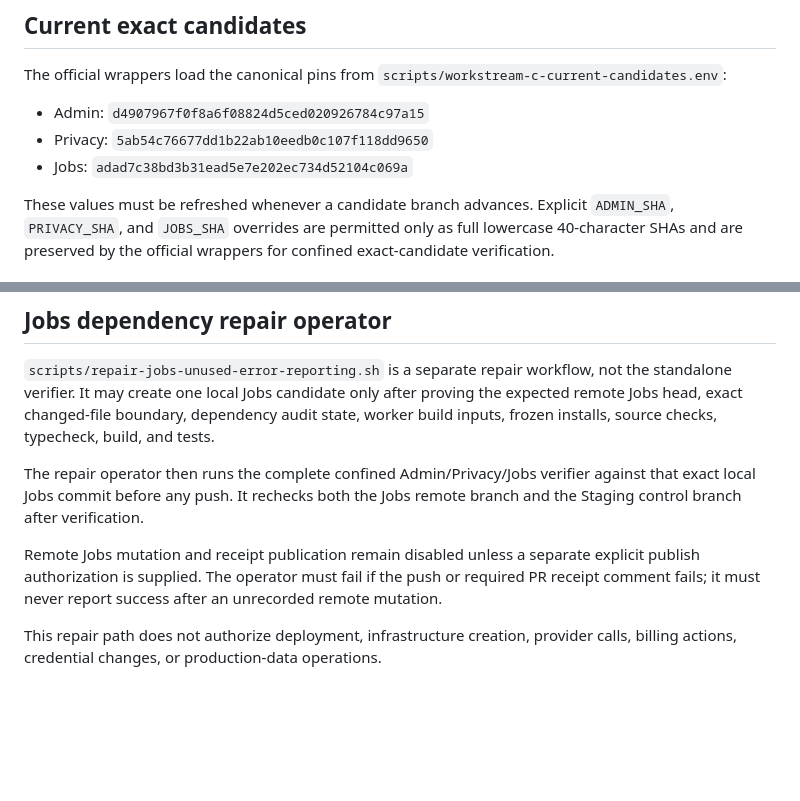
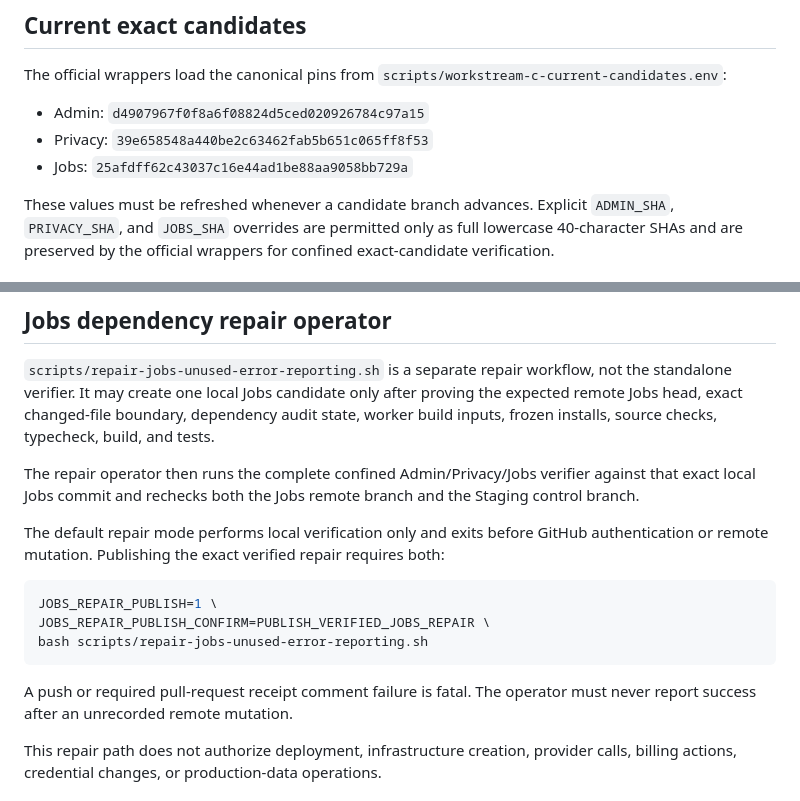
Before and after one commit to LifeLoggerAI/urai-staging, a Markdown page: docs/WORKSTREAM_C_MANUAL_VERIFICATION.md, 2 parts joined by grey strips. Rendered like a GitHub page; blank space fills up the shorter version.

Commit message:
Document explicit Jobs repair publication gate

````diff
--- a/docs/WORKSTREAM_C_MANUAL_VERIFICATION.md
+++ b/docs/WORKSTREAM_C_MANUAL_VERIFICATION.md
@@ -7,8 +7,8 @@ Use this verifier to collect confined source and emulator evidence when GitHub-h
 The official wrappers load the canonical pins from `scripts/workstream-c-current-candidates.env`:
 
 - Admin: `d4907967f0f8a6f08824d5ced020926784c97a15`
-- Privacy: `5ab54c76677dd1b22ab10eedb0c107f118dd9650`
-- Jobs: `adad7c38bd3b31ead5e7e202ec734d52104c069a`
+- Privacy: `39e658548a440be2c63462fab5b651c065ff8f53`
+- Jobs: `25afdff62c43037c16e44ad1be88aa9058bb729a`
 
 These values must be refreshed whenever a candidate branch advances. Explicit `ADMIN_SHA`, `PRIVACY_SHA`, and `JOBS_SHA` overrides are permitted only as full lowercase 40-character SHAs and are preserved by the official wrappers for confined exact-candidate verification.
 
@@ -70,9 +70,17 @@ Any failed command, SHA mismatch, dirty verifier checkout, candidate residue, cr
 
 `scripts/repair-jobs-unused-error-reporting.sh` is a separate repair workflow, not the standalone verifier. It may create one local Jobs candidate only after proving the expected remote Jobs head, exact changed-file boundary, dependency audit state, worker build inputs, frozen installs, source checks, typecheck, build, and tests.
 
-The repair operator then runs the complete confined Admin/Privacy/Jobs verifier against that exact local Jobs commit before any push. It rechecks both the Jobs remote branch and the Staging control branch after verification.
+The repair operator then runs the complete confined Admin/Privacy/Jobs verifier against that exact local Jobs commit and rechecks both the Jobs remote branch and the Staging control branch.
 
-Remote Jobs mutation and receipt publication remain disabled unless a separate explicit publish authorization is supplied. The operator must fail if the push or required PR receipt comment fails; it must never report success after an unrecorded remote mutation.
+The default repair mode performs local verification only and exits before GitHub authentication or remote mutation. Publishing the exact verified repair requires both:
+
+```bash
+JOBS_REPAIR_PUBLISH=1 \
+JOBS_REPAIR_PUBLISH_CONFIRM=PUBLISH_VERIFIED_JOBS_REPAIR \
+bash scripts/repair-jobs-unused-error-reporting.sh
+```
+
+A push or required pull-request receipt comment failure is fatal. The operator must never report success after an unrecorded remote mutation.
 
 This repair path does not authorize deployment, infrastructure creation, provider calls, billing actions, credential changes, or production-data operations.
 
````
